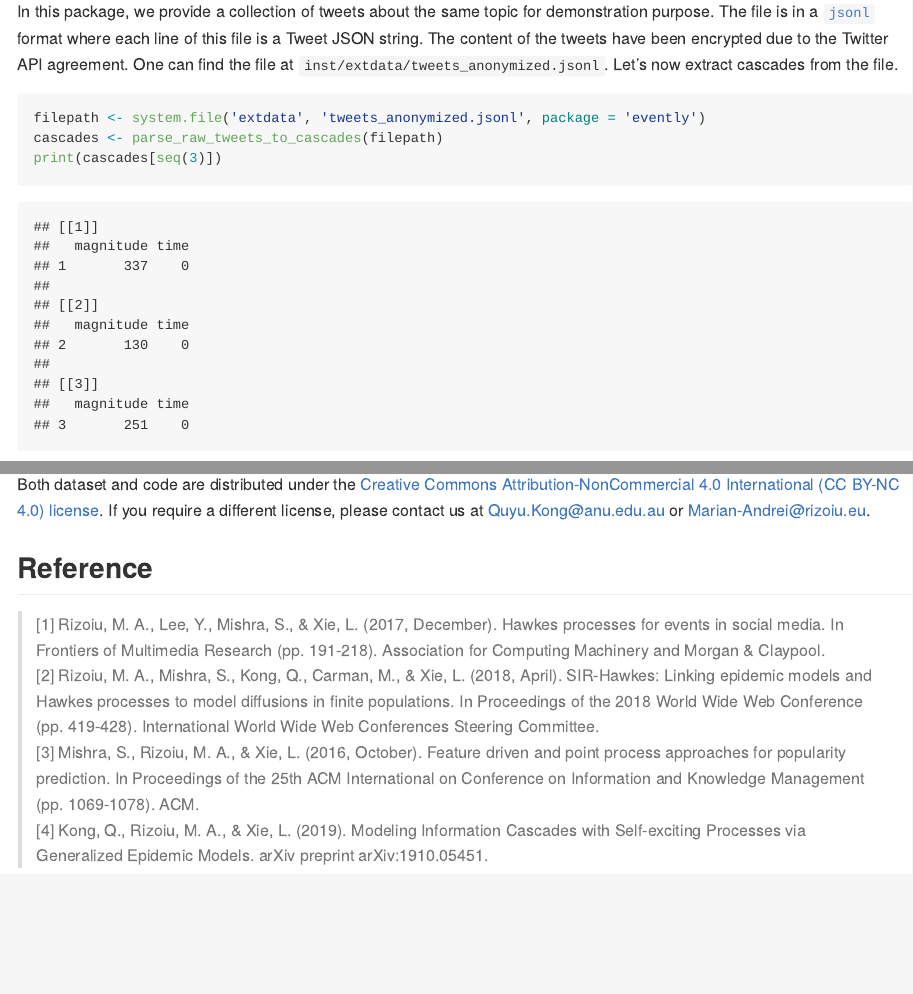
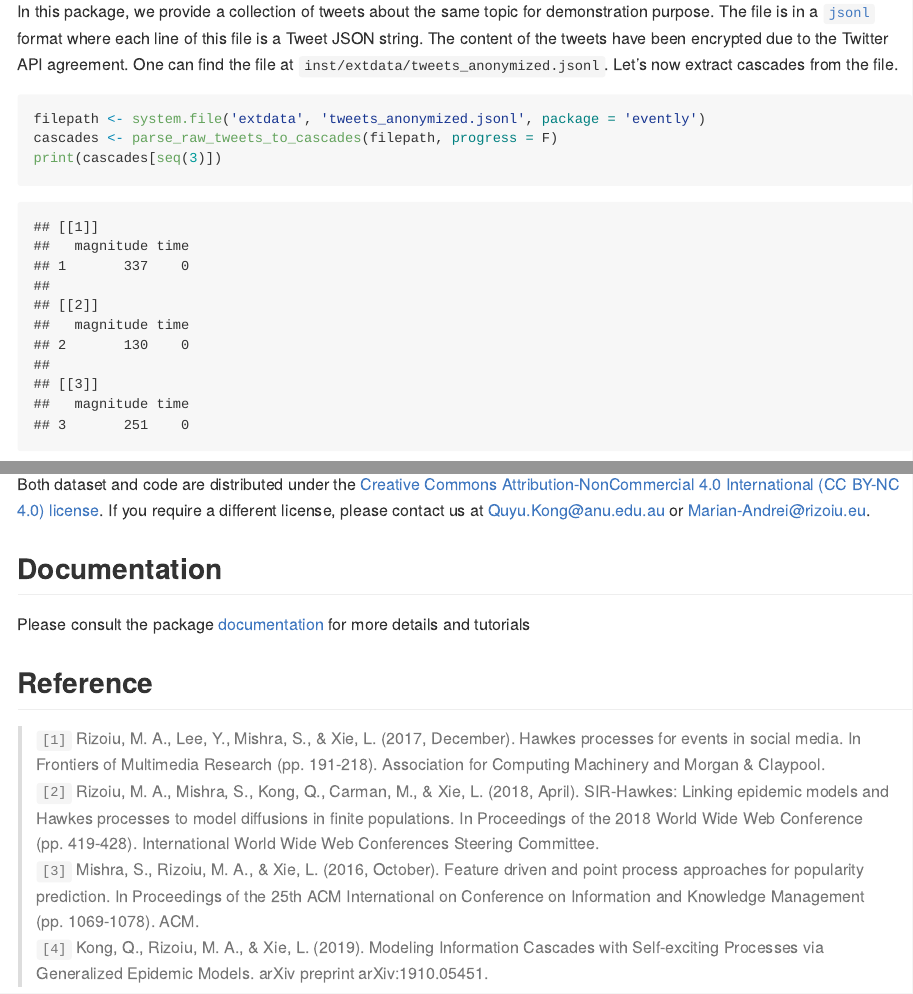
Before and after one commit to behavioral-ds/evently, an R Markdown document (README.Rmd): the page in a window 1100 px wide, from 2190 px down, and a second part further down, joined at a grey line. The pictures show the output file README.md that the author committed with the source, drawn offline in the style of GitHub.

Commit message:
update read me

````diff
--- a/README.Rmd
+++ b/README.Rmd
@@ -55,7 +55,7 @@ In this package, we provide a collection of tweets about the same topic for demo
 
 ```{r}
 filepath <- system.file('extdata', 'tweets_anonymized.jsonl', package = 'evently')
-cascades <- parse_raw_tweets_to_cascades(filepath)
+cascades <- parse_raw_tweets_to_cascades(filepath, progress = F)
 print(cascades[seq(3)])
 ```
 As the file includes all raw tweets, it is natural to see that most cascades extracted only have single events in it. We can further fit Hawkes models on these cascades.
@@ -83,9 +83,13 @@ The development of this package is supported by the Green Policy grant from the
 
 Both dataset and code are distributed under the [Creative Commons Attribution-NonCommercial 4.0 International (CC BY-NC 4.0) license](https://creativecommons.org/licenses/by-nc/4.0/). If you require a different license, please contact us at Quyu.Kong@anu.edu.au or Marian-Andrei@rizoiu.eu.
 
+## Documentation
+
+Please consult the package [documentation](https://www.behavioral-ds.ml/evently) for more details and tutorials
+
 ## Reference
 
-> [1] Rizoiu, M. A., Lee, Y., Mishra, S., & Xie, L. (2017, December). Hawkes processes for events in social media. In Frontiers of Multimedia Research (pp. 191-218). Association for Computing Machinery and Morgan & Claypool.
-[2] Rizoiu, M. A., Mishra, S., Kong, Q., Carman, M., & Xie, L. (2018, April). SIR-Hawkes: Linking epidemic models and Hawkes processes to model diffusions in finite populations. In Proceedings of the 2018 World Wide Web Conference (pp. 419-428). International World Wide Web Conferences Steering Committee.
-[3] Mishra, S., Rizoiu, M. A., & Xie, L. (2016, October). Feature driven and point process approaches for popularity prediction. In Proceedings of the 25th ACM International on Conference on Information and Knowledge Management (pp. 1069-1078). ACM.
-[4] Kong, Q., Rizoiu, M. A., & Xie, L. (2019). Modeling Information Cascades with Self-exciting Processes via Generalized Epidemic Models. arXiv preprint arXiv:1910.05451.
+> `[1]` Rizoiu, M. A., Lee, Y., Mishra, S., & Xie, L. (2017, December). Hawkes processes for events in social media. In Frontiers of Multimedia Research (pp. 191-218). Association for Computing Machinery and Morgan & Claypool.
+`[2]` Rizoiu, M. A., Mishra, S., Kong, Q., Carman, M., & Xie, L. (2018, April). SIR-Hawkes: Linking epidemic models and Hawkes processes to model diffusions in finite populations. In Proceedings of the 2018 World Wide Web Conference (pp. 419-428). International World Wide Web Conferences Steering Committee.
+`[3]` Mishra, S., Rizoiu, M. A., & Xie, L. (2016, October). Feature driven and point process approaches for popularity prediction. In Proceedings of the 25th ACM International on Conference on Information and Knowledge Management (pp. 1069-1078). ACM.
+`[4]` Kong, Q., Rizoiu, M. A., & Xie, L. (2019). Modeling Information Cascades with Self-exciting Processes via Generalized Epidemic Models. arXiv preprint arXiv:1910.05451.
````
Also changed, not shown: R/tweet.R (+5 -4 lines), README.md, docs/pkgdown.yml, README.Rmd (2 more changed lines), 6 other files.
